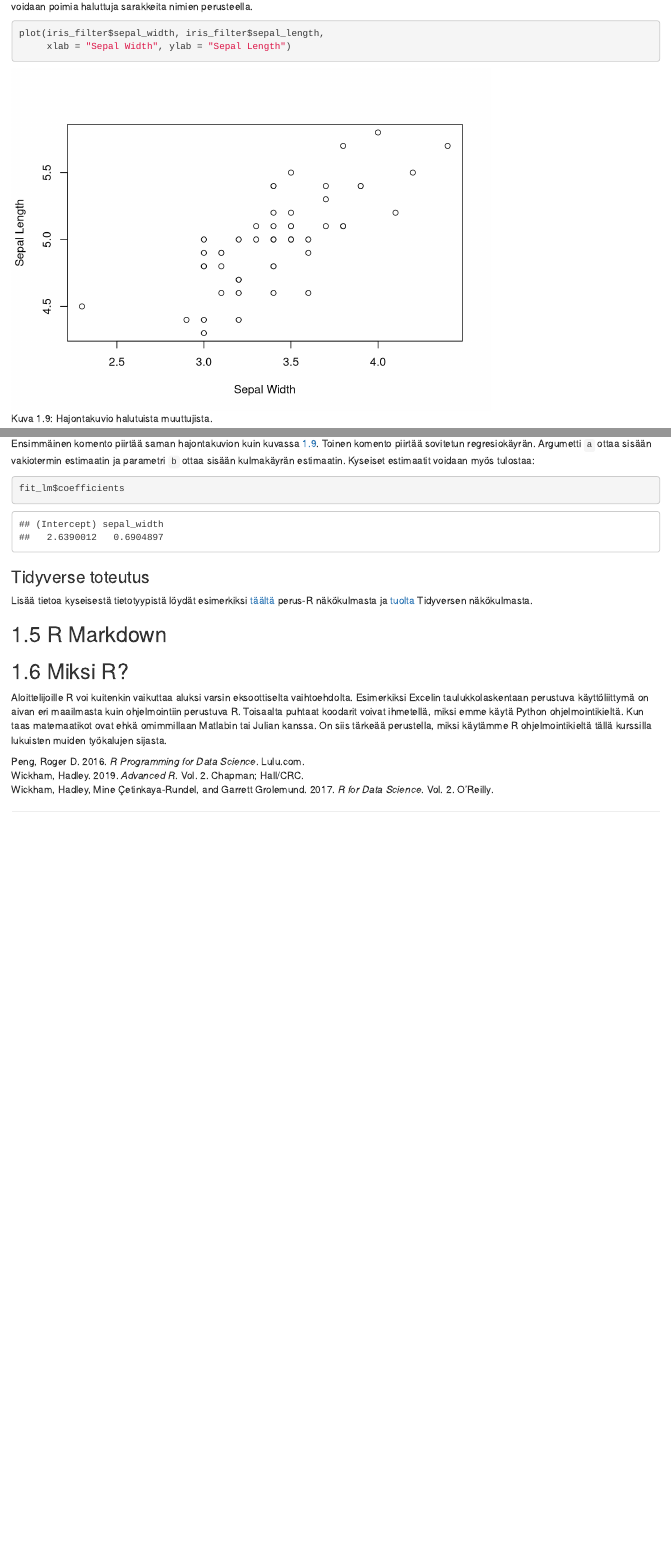
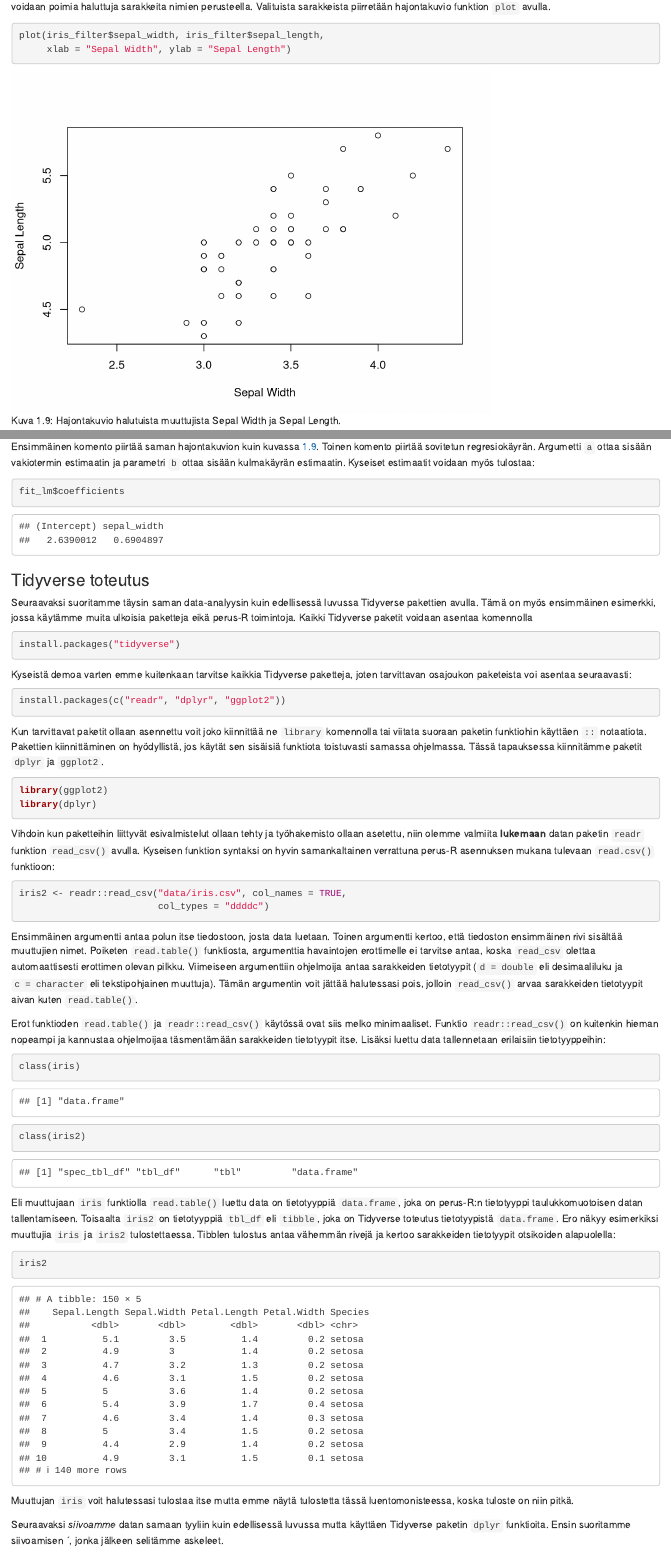
Before and after one commit to perej1/tidaja-book, an R Markdown document (01-rbasics.Rmd): the page in a window 1100 px wide, from 8620 px down before the commit and from 8640 px down after it, so that both start at the same text, and a second part further down, joined at a grey line. Rendered offline with R 4.5, knitr and Pandoc, with nearby package versions; drawn as R Markdown's standard HTML page in place of the format the file asks for; common packages that the code uses without loading them are loaded.

Commit message:
Read iris with readr

````diff
--- a/01-rbasics.Rmd
+++ b/01-rbasics.Rmd
@@ -240,5 +240,5 @@ Kun data on siivottu voit vielä tarkistaa sen käyttämällä haluamaasi funkti
 str(iris_filter)
 ```
 
-Nyt olemme valmiita itse **data-analyysiin**. Ennen tilastollisia menetelmiä on hyödyllistä tarkastella dataa visuaalisesti. Alla symbolin `$` avulla voidaan poimia haluttuja sarakkeita nimien perusteella.
+Nyt olemme valmiita itse **data-analyysiin**. Ennen tilastollisia menetelmiä on hyödyllistä tarkastella dataa visuaalisesti. Alla symbolin `$` avulla voidaan poimia haluttuja sarakkeita nimien perusteella. Valituista sarakkeista piirretään hajontakuvio funktion `plot` avulla.
 
@@ -276,8 +276,45 @@ fit_lm$coefficients
 
 ### Tidyverse toteutus {-}
 
+Seuraavaksi suoritamme täysin saman data-analyysin kuin edellisessä luvussa Tidyverse pakettien avulla. Tämä on myös ensimmäinen esimerkki, jossa käytämme muita ulkoisia paketteja eikä perus-R toimintoja. Kaikki Tidyverse paketit voidaan asentaa komennolla
+```{r, eval=FALSE}
+install.packages("tidyverse")
+```
 
-Lisää tietoa kyseisestä tietotyypistä löydät esimerkiksi [täältä](https://bookdown.org/rdpeng/rprogdatascience/r-nuts-and-bolts.html#factors) perus-R näkökulmasta ja [tuolta](https://r4ds.hadley.nz/factors.html) Tidyversen näkökulmasta.
+Kyseistä demoa varten emme kuitenkaan tarvitse kaikkia Tidyverse paketteja, joten tarvittavan osajoukon paketeista voi asentaa seuraavasti:
+```{r, eval=FALSE}
+install.packages(c("readr", "dplyr", "ggplot2"))
+```
+
+Kun tarvittavat paketit ollaan asennettu voit joko kiinnittää ne `library` komennolla tai viitata suoraan paketin funktiohin käyttäen `::` notaatiota. Pakettien kiinnittäminen on  hyödyllistä, jos käytät sen sisäisiä funktiota toistuvasti samassa ohjelmassa. Tässä tapauksessa kiinnitämme paketit `dplyr` ja `ggplot2`.
+```{r}
+library(ggplot2)
+library(dplyr)
+```
+
+Vihdoin kun paketteihin liittyvät esivalmistelut ollaan tehty ja työhakemisto ollaan asetettu, niin olemme valmiita **lukemaan** datan paketin `readr` funktion `read_csv()` avulla. Kyseisen funktion syntaksi on hyvin samankaltainen verrattuna perus-R asennuksen mukana tulevaan `read.csv()` funktioon:
+```{r}
+iris2 <- readr::read_csv("data/iris.csv", col_names = TRUE,
+                         col_types = "ddddc")
+```
+
+Ensimmäinen argumentti antaa polun itse tiedostoon, josta data luetaan. Toinen argumentti kertoo, että tiedoston ensimmäinen rivi sisältää muuttujien nimet. Poiketen `read.table()` funktiosta, argumenttia havaintojen erottimelle ei tarvitse antaa, koska `read_csv` olettaa automaattisesti erottimen olevan pilkku. Viimeiseen argumenttiin ohjelmoija antaa sarakkeiden tietotyypit (`d = double` eli desimaaliluku ja `c = character` eli tekstipohjainen muuttuja). Tämän argumentin voit jättää halutessasi pois, jolloin `read_csv()` arvaa sarakkeiden tietotyypit aivan kuten `read.table()`.
+
+Erot funktioden `read.table()` ja `readr::read_csv()` käytössä ovat siis melko minimaaliset. Funktio `readr::read_csv()` on kuitenkin hieman nopeampi ja kannustaa ohjelmoijaa täsmentämään sarakkeiden tietotyypit itse. Lisäksi luettu data tallennetaan erilaisiin tietotyyppeihin:
+```{r}
+class(iris)
+class(iris2)
+```
+
+Eli muuttujaan `iris` funktiolla `read.table()` luettu data on tietotyyppiä `data.frame`, joka on perus-R:n tietotyyppi taulukkomuotoisen datan tallentamiseen. Toisaalta `iris2` on tietotyyppiä `tbl_df` eli `tibble`, joka on Tidyverse toteutus tietotyypistä `data.frame`. Ero näkyy esimerkiksi muuttujia `iris` ja `iris2` tulostettaessa. Tibblen tulostus antaa vähemmän rivejä ja kertoo sarakkeiden tietotyypit otsikoiden alapuolella:
+
+```{r}
+iris2
+```
+
+Muuttujan `iris` voit halutessasi tulostaa itse mutta emme näytä tulostetta tässä luentomonisteessa, koska tuloste on niin pitkä.
+
+Seuraavaksi *siivoamme* datan samaan tyyliin kuin edellisessä luvussa mutta käyttäen Tidyverse paketin `dplyr` funktioita. Ensin suoritamme siivoamisen ´, jonka jälkeen selitämme askeleet.
 
 ## R Markdown
 
````
Also changed, not shown: 01-rbasics.Rmd (22 more changed lines).
